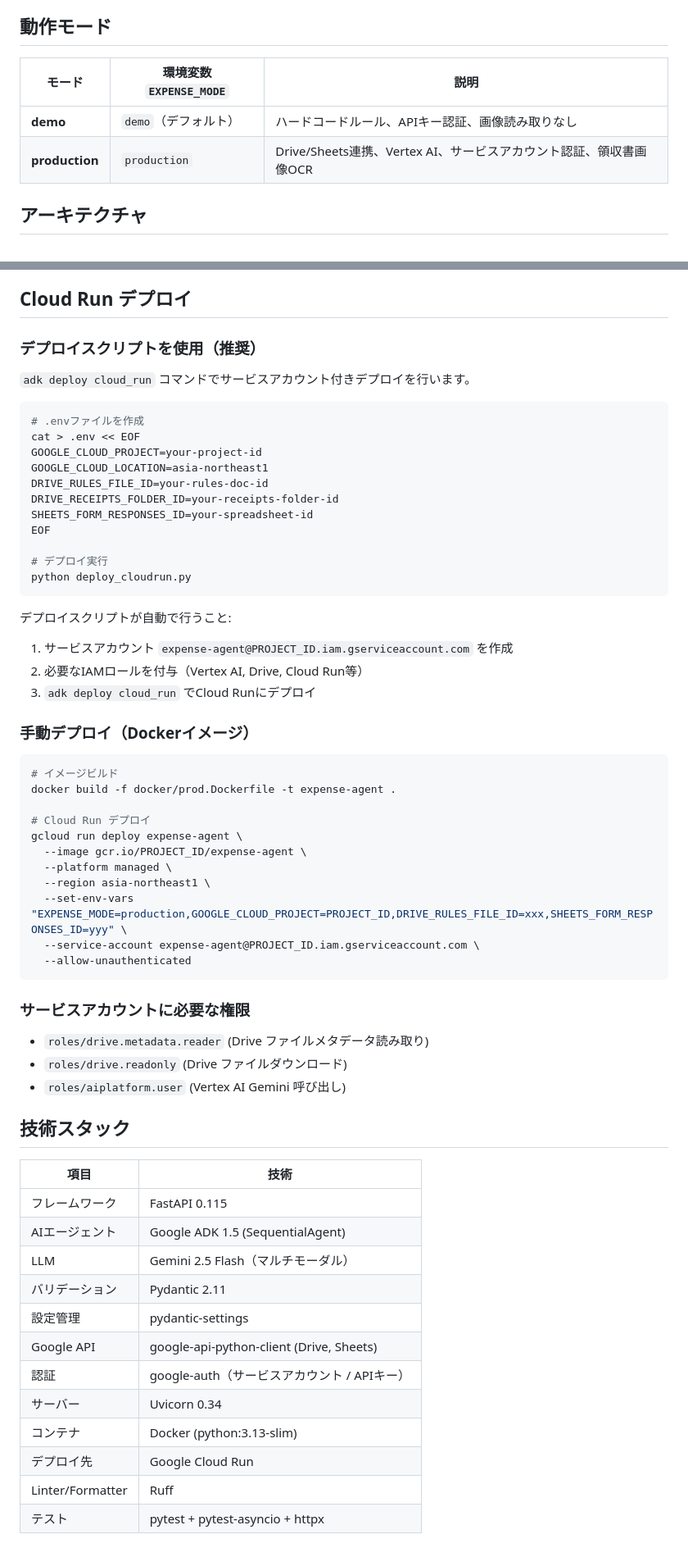
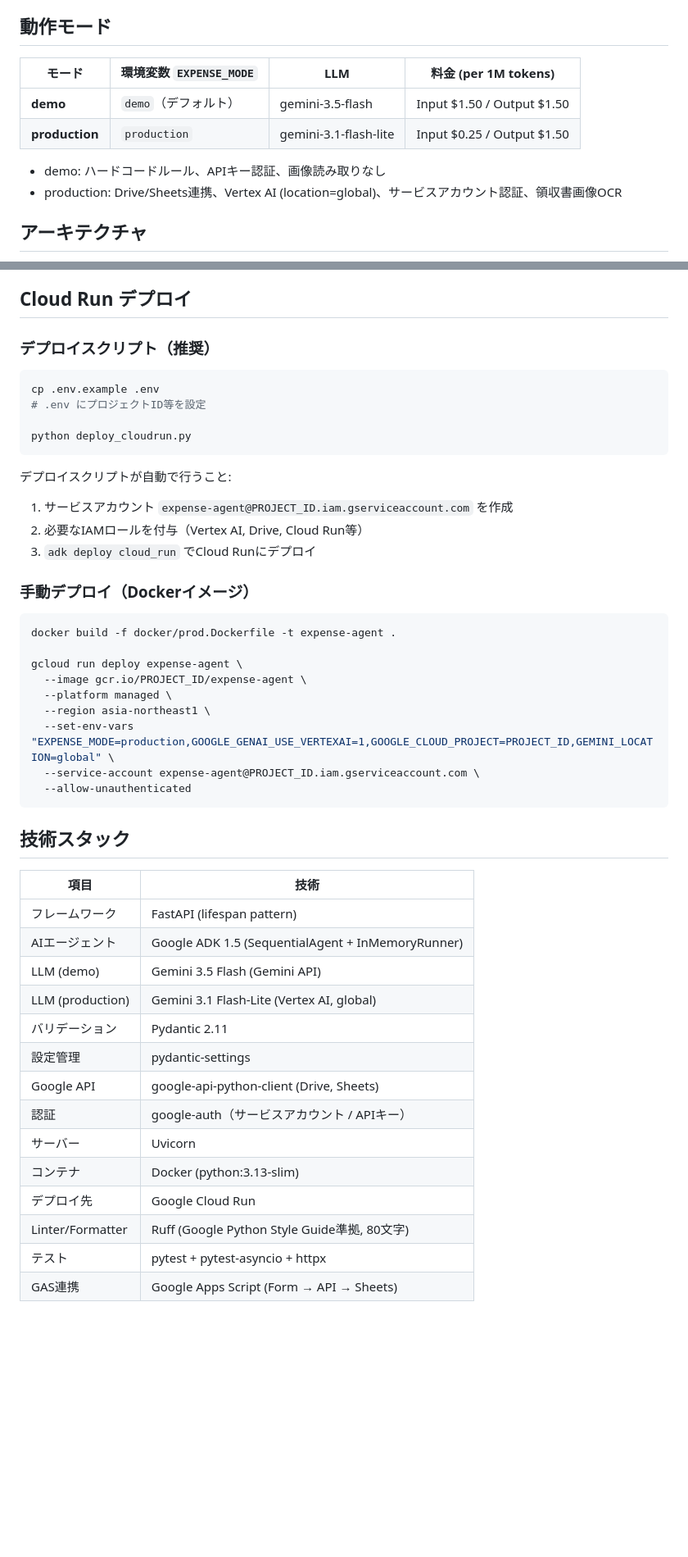
Before and after one commit to snickerjp/expense-agent-workflow, a Markdown page: README.md, 2 parts joined by grey strips. Shown at 82% size. GitHub-like rendering; blank space fills up the shorter version.

Commit message:
docs: README.mdを現状に合わせて更新
- 動作モード表にモデル名と料金を明記
- GEMINI_LOCATION=global の説明追加
- compose.yaml に変更済みを反映
- Mermaid図をVertex AI (global) に修正
- 技術スタックにInMemoryRunner, lifespan patternを反映

````diff
--- a/README.md
+++ b/README.md
@@ -5,10 +5,13 @@ Cloud Run へのデプロイに最適化。マルチモーダル対応（領収
 
 ## 動作モード
 
-| モード | 環境変数 `EXPENSE_MODE` | 説明 |
-|---|---|---|
-| **demo** | `demo`（デフォルト） | ハードコードルール、APIキー認証、画像読み取りなし |
-| **production** | `production` | Drive/Sheets連携、Vertex AI、サービスアカウント認証、領収書画像OCR |
+| モード | 環境変数 `EXPENSE_MODE` | LLM | 料金 (per 1M tokens) |
+|---|---|---|---|
+| **demo** | `demo`（デフォルト） | gemini-3.5-flash | Input $1.50 / Output $1.50 |
+| **production** | `production` | gemini-3.1-flash-lite | Input $0.25 / Output $1.50 |
+
+- demo: ハードコードルール、APIキー認証、画像読み取りなし
+- production: Drive/Sheets連携、Vertex AI (location=global)、サービスアカウント認証、領収書画像OCR
 
 ## アーキテクチャ
 
@@ -236,21 +246,12 @@ ruff format src/ tests/
 
 ## Cloud Run デプロイ
 
-### デプロイスクリプトを使用（推奨）
-
-`adk deploy cloud_run` コマンドでサービスアカウント付きデプロイを行います。
+### デプロイスクリプト（推奨）
 
 ```bash
-# .envファイルを作成
-cat > .env << EOF
-GOOGLE_CLOUD_PROJECT=your-project-id
-GOOGLE_CLOUD_LOCATION=asia-northeast1
-DRIVE_RULES_FILE_ID=your-rules-doc-id
-DRIVE_RECEIPTS_FOLDER_ID=your-receipts-folder-id
-SHEETS_FORM_RESPONSES_ID=your-spreadsheet-id
-EOF
+cp .env.example .env
+# .env にプロジェクトID等を設定
 
-# デプロイ実行
 python deploy_cloudrun.py
 ```
 
@@ -262,38 +263,32 @@ python deploy_cloudrun.py
 ### 手動デプロイ（Dockerイメージ）
 
 ```bash
-# イメージビルド
 docker build -f docker/prod.Dockerfile -t expense-agent .
 
-# Cloud Run デプロイ
 gcloud run deploy expense-agent \
   --image gcr.io/PROJECT_ID/expense-agent \
   --platform managed \
   --region asia-northeast1 \
-  --set-env-vars "EXPENSE_MODE=production,GOOGLE_CLOUD_PROJECT=PROJECT_ID,DRIVE_RULES_FILE_ID=xxx,SHEETS_FORM_RESPONSES_ID=yyy" \
+  --set-env-vars "EXPENSE_MODE=production,GOOGLE_GENAI_USE_VERTEXAI=1,GOOGLE_CLOUD_PROJECT=PROJECT_ID,GEMINI_LOCATION=global" \
   --service-account expense-agent@PROJECT_ID.iam.gserviceaccount.com \
   --allow-unauthenticated
 ```
-
-### サービスアカウントに必要な権限
-
-- `roles/drive.metadata.reader` (Drive ファイルメタデータ読み取り)
-- `roles/drive.readonly` (Drive ファイルダウンロード)
-- `roles/aiplatform.user` (Vertex AI Gemini 呼び出し)
 
 ## 技術スタック
 
 | 項目 | 技術 |
 |---|---|
-| フレームワーク | FastAPI 0.115 |
-| AIエージェント | Google ADK 1.5 (SequentialAgent) |
-| LLM | Gemini 2.5 Flash（マルチモーダル） |
+| フレームワーク | FastAPI (lifespan pattern) |
+| AIエージェント | Google ADK 1.5 (SequentialAgent + InMemoryRunner) |
+| LLM (demo) | Gemini 3.5 Flash (Gemini API) |
+| LLM (production) | Gemini 3.1 Flash-Lite (Vertex AI, global) |
 | バリデーション | Pydantic 2.11 |
 | 設定管理 | pydantic-settings |
 | Google API | google-api-python-client (Drive, Sheets) |
 | 認証 | google-auth（サービスアカウント / APIキー） |
-| サーバー | Uvicorn 0.34 |
+| サーバー | Uvicorn |
 | コンテナ | Docker (python:3.13-slim) |
 | デプロイ先 | Google Cloud Run |
-| Linter/Formatter | Ruff |
+| Linter/Formatter | Ruff (Google Python Style Guide準拠, 80文字) |
 | テスト | pytest + pytest-asyncio + httpx |
+| GAS連携 | Google Apps Script (Form → API → Sheets) |
````
Also changed, not shown: other parts of README.md (+40 -33 lines).
